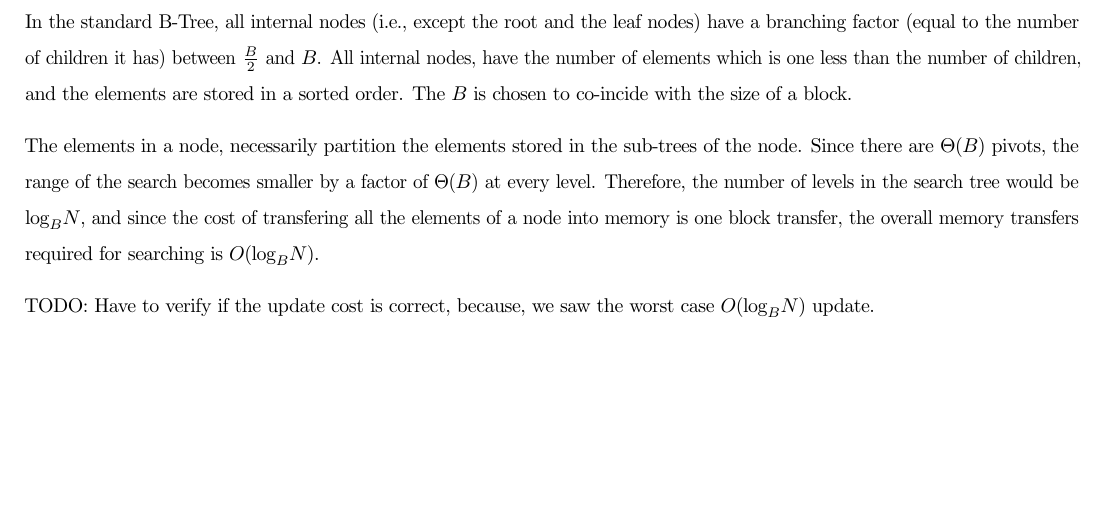
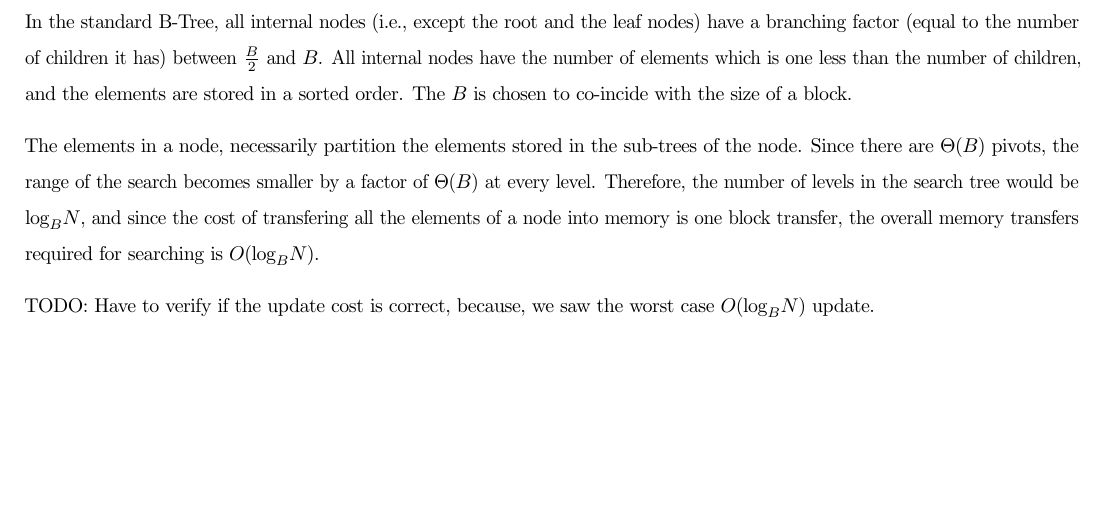
Before and after one commit to reddragon/cse638, a LaTeX document (hw/h3/h3.tex): part of page 11 of 21, cut so that both start at the same text. Compiled offline with pdfLaTeX.

Commit message:
Rmeove comma

```diff
--- a/hw/h3/h3.tex
+++ b/hw/h3/h3.tex
@@ -303,7 +303,7 @@ update an element remain the same even in the modified PMA.
 \section {Number of Memory Transfers to Search and Update a B-Tree}
 In the standard B-Tree, all internal nodes (i.e., except the root and
 the leaf nodes) have a branching factor (equal to the number of children it has)
-between $\frac{B}{2}$ and $B$. All internal nodes, have the number of
+between $\frac{B}{2}$ and $B$. All internal nodes have the number of
 elements which is one less than the number of children, and the elements
 are stored in a sorted order. The $B$ is chosen to co-incide with the size of
 a block.
```
